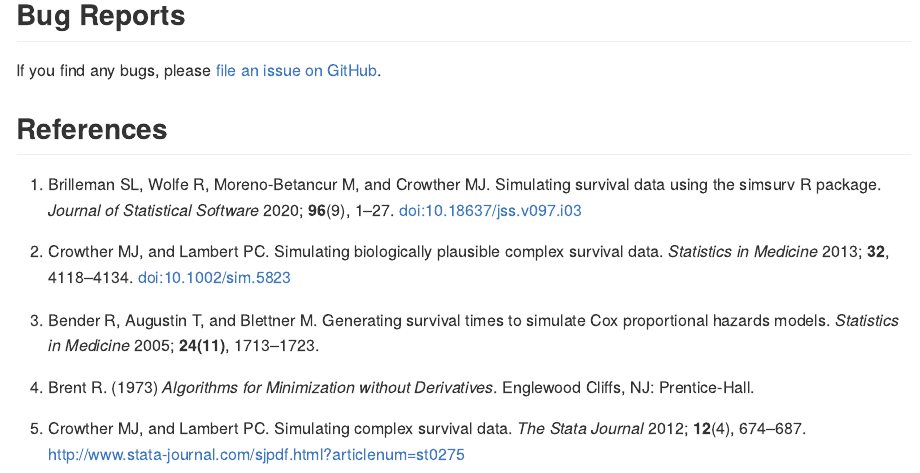
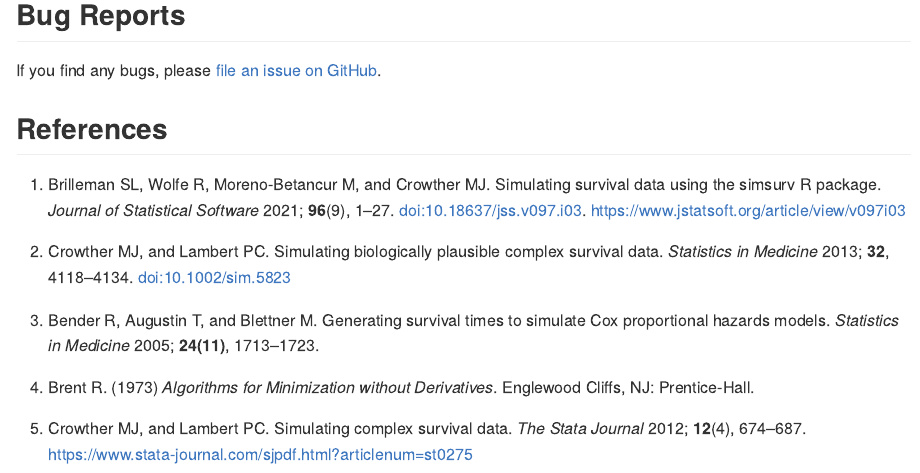
Before and after one commit to sambrilleman/simsurv, an R Markdown document (README.Rmd): the page in a window 1100 px wide, from 4100 px down. Rendered offline with R 4.5, knitr and Pandoc, with nearby package versions; badge pictures from the web are left out.

Commit message:
Fix year in JSS paper references

```diff
--- a/README.Rmd
+++ b/README.Rmd
@@ -202,7 +202,7 @@ If you find any bugs, please [file an issue on GitHub](https://github.com/sambri
 
 ## References
 
-1.  Brilleman SL, Wolfe R, Moreno-Betancur M, and Crowther MJ. Simulating survival data using the simsurv R package. *Journal of Statistical Software* 2020; **96**(9), 1--27. doi:10.18637/jss.v097.i03
+1.  Brilleman SL, Wolfe R, Moreno-Betancur M, and Crowther MJ. Simulating survival data using the simsurv R package. *Journal of Statistical Software* 2021; **96**(9), 1--27. doi:10.18637/jss.v097.i03.  https://www.jstatsoft.org/article/view/v097i03
 
 2. Crowther MJ, and Lambert PC. Simulating biologically plausible complex survival data. *Statistics in Medicine* 2013; **32**, 4118--4134. doi:10.1002/sim.5823
 
@@ -210,4 +210,4 @@ If you find any bugs, please [file an issue on GitHub](https://github.com/sambri
 
 4. Brent R. (1973) *Algorithms for Minimization without Derivatives*. Englewood Cliffs, NJ: Prentice-Hall.
 
-5. Crowther MJ, and Lambert PC. Simulating complex survival data. *The Stata Journal* 2012; **12**(4), 674--687. http://www.stata-journal.com/sjpdf.html?articlenum=st0275
+5. Crowther MJ, and Lambert PC. Simulating complex survival data. *The Stata Journal* 2012; **12**(4), 674--687. https://www.stata-journal.com/sjpdf.html?articlenum=st0275
```
Also changed, not shown: R/simsurv.R (+1 -1 lines), 2 other files.
